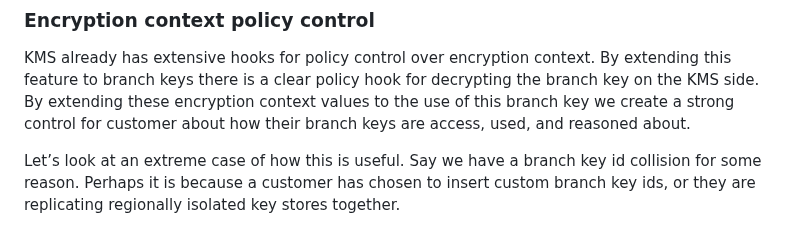
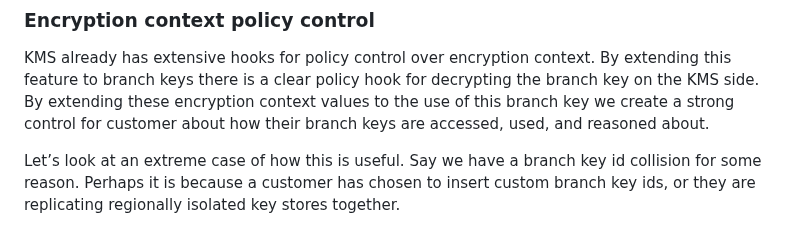
Before and after one commit to awslabs/aws-encryption-sdk-specification, a Markdown page: changes/2023_7_12_update-keystore-structure/background.md, the part around the change. Rendered like a GitHub page.

Commit message:
Update changes/2023_7_12_update-keystore-structure/background.md
Co-authored-by: Andrew Jewell <107044381+ajewellamz@users.noreply.github.com>

```diff
--- a/changes/2023_7_12_update-keystore-structure/background.md
+++ b/changes/2023_7_12_update-keystore-structure/background.md
@@ -120,7 +120,7 @@ It is nice that we would no longer require reEncrypt.
 
 KMS already has extensive hooks for policy control over encryption context.
 By extending this feature to branch keys there is a clear policy hook for decrypting the branch key on the KMS side.
-By extending these encryption context values to the use of this branch key we create a strong control for customer about how their branch keys are access, used, and reasoned about.
+By extending these encryption context values to the use of this branch key we create a strong control for customer about how their branch keys are accessed, used, and reasoned about.
 
 Let’s look at an extreme case of how this is useful.
 Say we have a branch key id collision for some reason.
```
